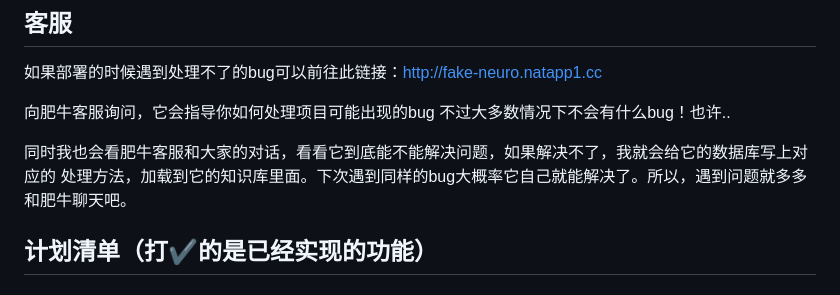
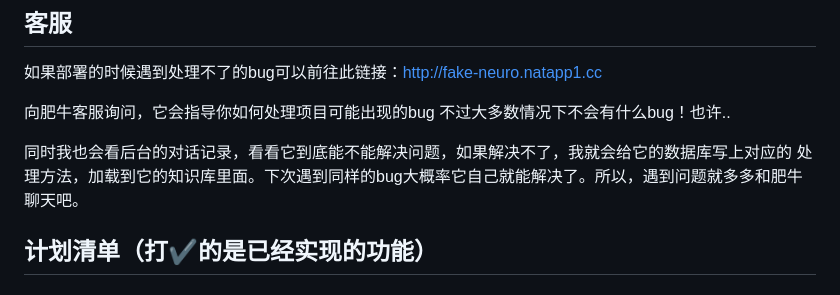
Before and after one commit to yumingyuan2/my-neuro, a Markdown page: README.md, the part around the change. Rendered like a GitHub page.

```diff
--- a/README.md
+++ b/README.md
@@ -15,7 +15,7 @@
 
 向肥牛客服询问，它会指导你如何处理项目可能出现的bug 不过大多数情况下不会有什么bug！也许..
 
-同时我也会看肥牛客服和大家的对话，看看它到底能不能解决问题，如果解决不了，我就会给它的数据库写上对应的
+同时我也会看后台的对话记录，看看它到底能不能解决问题，如果解决不了，我就会给它的数据库写上对应的
 处理方法，加载到它的知识库里面。下次遇到同样的bug大概率它自己就能解决了。所以，遇到问题就多多和肥牛聊天吧。
 
 
```
